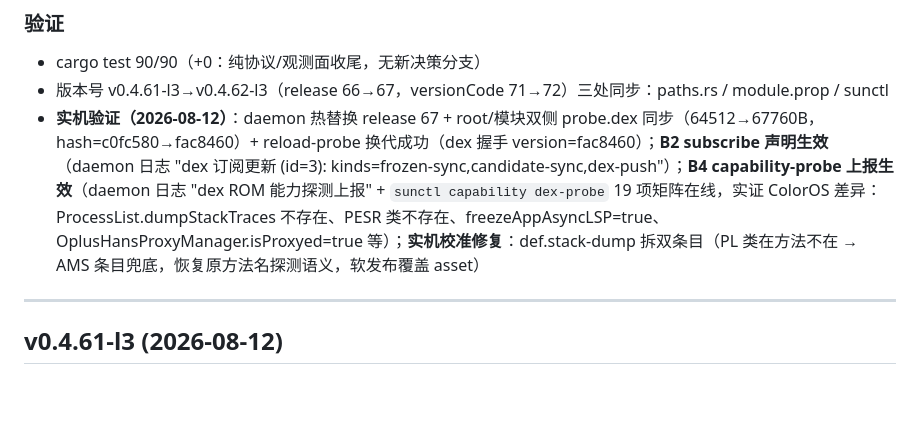
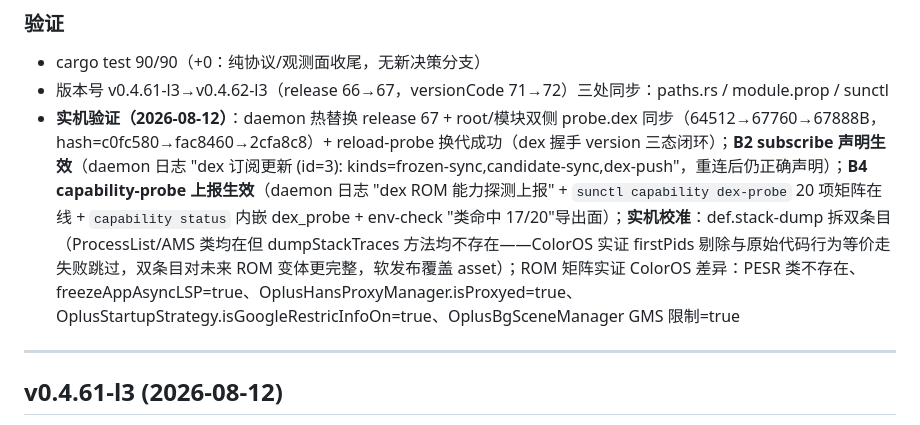
Before and after one commit to SunsetRNE/Sundown, a Markdown page: CHANGELOG.md, the part around the change. Drawn GitHub-style; blank space fills up the shorter version.

Commit message:
docs(changelog): v0.4.62-l3 补实机验证记录（subscribe声明/capability-probe/env-check导出面/def.stack-dump双条目校准）

```diff
--- a/CHANGELOG.md
+++ b/CHANGELOG.md
@@ -12,7 +12,7 @@
 ### 验证
 - cargo test 90/90（+0：纯协议/观测面收尾，无新决策分支）
 - 版本号 v0.4.61-l3→v0.4.62-l3（release 66→67，versionCode 71→72）三处同步：paths.rs / module.prop / sunctl
-- **实机验证（2026-08-12）**：daemon 热替换 release 67 + root/模块双侧 probe.dex 同步（64512→67760B，hash=c0fc580→fac8460）+ reload-probe 换代成功（dex 握手 version=fac8460）；**B2 subscribe 声明生效**（daemon 日志 "dex 订阅更新 (id=3): kinds=frozen-sync,candidate-sync,dex-push"）；**B4 capability-probe 上报生效**（daemon 日志 "dex ROM 能力探测上报" + `sunctl capability dex-probe` 19 项矩阵在线，实证 ColorOS 差异：ProcessList.dumpStackTraces 不存在、PESR 类不存在、freezeAppAsyncLSP=true、OplusHansProxyManager.isProxyed=true 等）；**实机校准修复**：def.stack-dump 拆双条目（PL 类在方法不在 → AMS 条目兜底，恢复原方法名探测语义，软发布覆盖 asset）
+- **实机验证（2026-08-12）**：daemon 热替换 release 67 + root/模块双侧 probe.dex 同步（64512→67760→67888B，hash=c0fc580→fac8460→2cfa8c8）+ reload-probe 换代成功（dex 握手 version 三态闭环）；**B2 subscribe 声明生效**（daemon 日志 "dex 订阅更新 (id=3): kinds=frozen-sync,candidate-sync,dex-push"，重连后仍正确声明）；**B4 capability-probe 上报生效**（daemon 日志 "dex ROM 能力探测上报" + `sunctl capability dex-probe` 20 项矩阵在线 + `capability status` 内嵌 dex_probe + env-check "类命中 17/20"导出面）；**实机校准**：def.stack-dump 拆双条目（ProcessList/AMS 类均在但 dumpStackTraces 方法均不存在——ColorOS 实证 firstPids 剔除与原始代码行为等价走失败跳过，双条目对未来 ROM 变体更完整，软发布覆盖 asset）；ROM 矩阵实证 ColorOS 差异：PESR 类不存在、freezeAppAsyncLSP=true、OplusHansProxyManager.isProxyed=true、OplusStartupStrategy.isGoogleRestricInfoOn=true、OplusBgSceneManager GMS 限制=true
 
 ---
 ## v0.4.61-l3 (2026-08-12)
```
